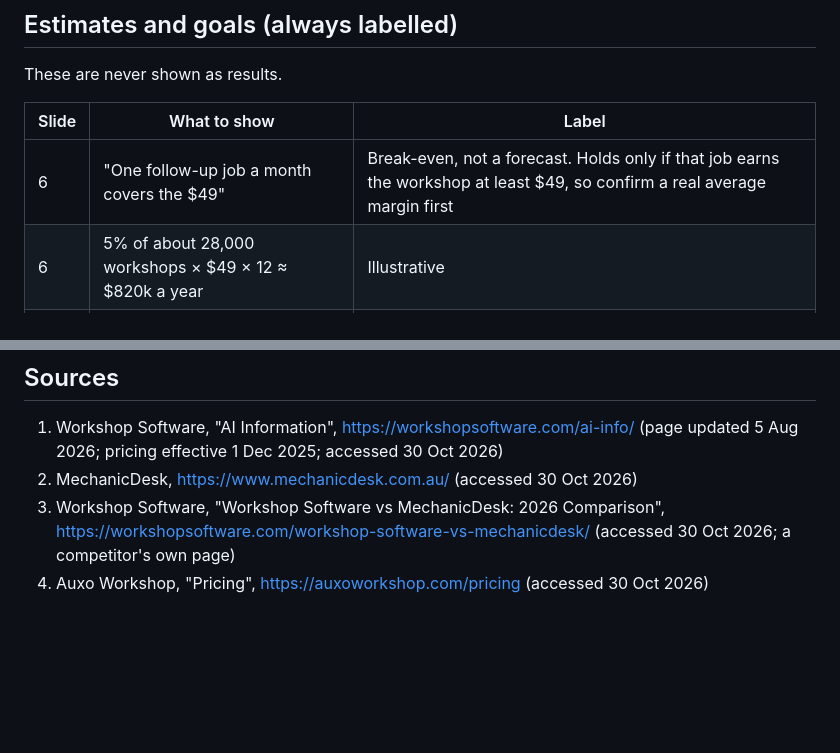
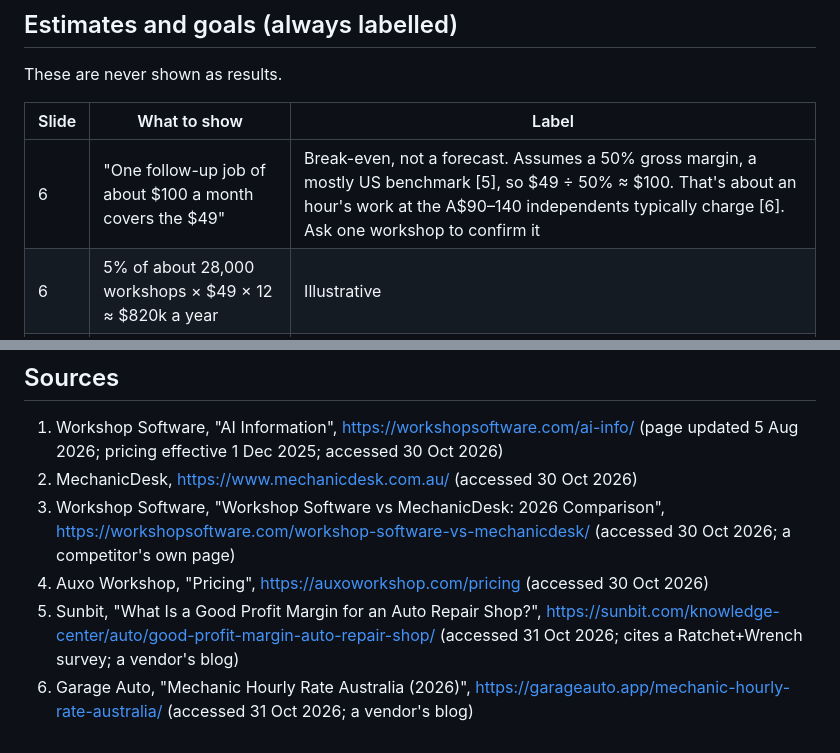
Before and after one commit to harsa1905/repairfair, a Markdown page: pitch/claims.md, 2 parts joined by grey strips. Rendered like a GitHub page; blank space fills up the shorter version.

Commit message:
Base the break-even line on a sourced margin benchmark
Co-Authored-By: Claude Opus 5.5 <noreply@anthropic.com>

```diff
--- a/pitch/claims.md
+++ b/pitch/claims.md
@@ -54,7 +54,7 @@ These are never shown as results.
 
 | Slide | What to show | Label |
 |---|---|---|
-| 6 | "One follow-up job a month covers the $49" | Break-even, not a forecast. Holds only if that job earns the workshop at least $49, so confirm a real average margin first |
+| 6 | "One follow-up job of about $100 a month covers the $49" | Break-even, not a forecast. Assumes a 50% gross margin, a mostly US benchmark [5], so $49 ÷ 50% ≈ $100. That's about an hour's work at the A$90–140 independents typically charge [6]. Ask one workshop to confirm it |
 | 6 | 5% of about 28,000 workshops × $49 × 12 ≈ $820k a year | Illustrative |
 | 8 | Pilot goals (draft below) | Goals, not predictions |
 
@@ -95,3 +95,5 @@ All in AUD a month excluding GST, unless noted.
 2. MechanicDesk, https://www.mechanicdesk.com.au/ (accessed 30 Oct 2026)
 3. Workshop Software, "Workshop Software vs MechanicDesk: 2026 Comparison", https://workshopsoftware.com/workshop-software-vs-mechanicdesk/ (accessed 30 Oct 2026; a competitor's own page)
 4. Auxo Workshop, "Pricing", https://auxoworkshop.com/pricing (accessed 30 Oct 2026)
+5. Sunbit, "What Is a Good Profit Margin for an Auto Repair Shop?", https://sunbit.com/knowledge-center/auto/good-profit-margin-auto-repair-shop/ (accessed 31 Oct 2026; cites a Ratchet+Wrench survey; a vendor's blog)
+6. Garage Auto, "Mechanic Hourly Rate Australia (2026)", https://garageauto.app/mechanic-hourly-rate-australia/ (accessed 31 Oct 2026; a vendor's blog)
```
